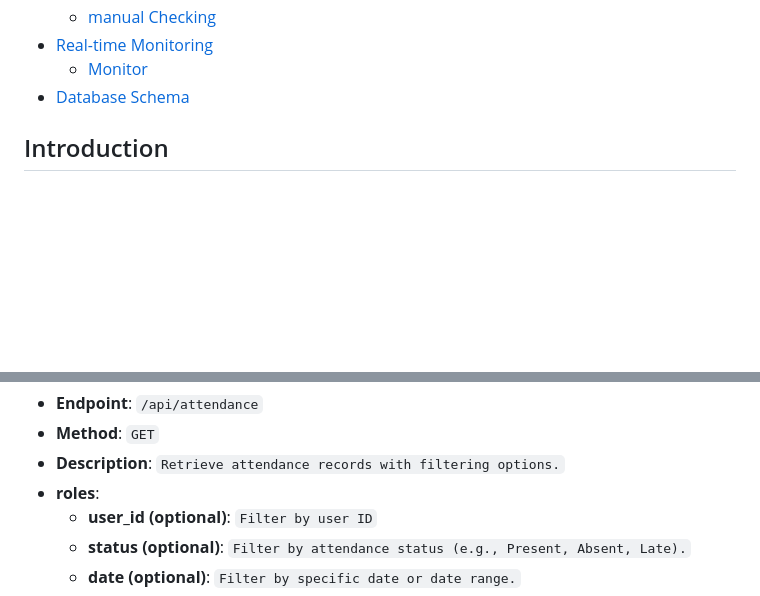
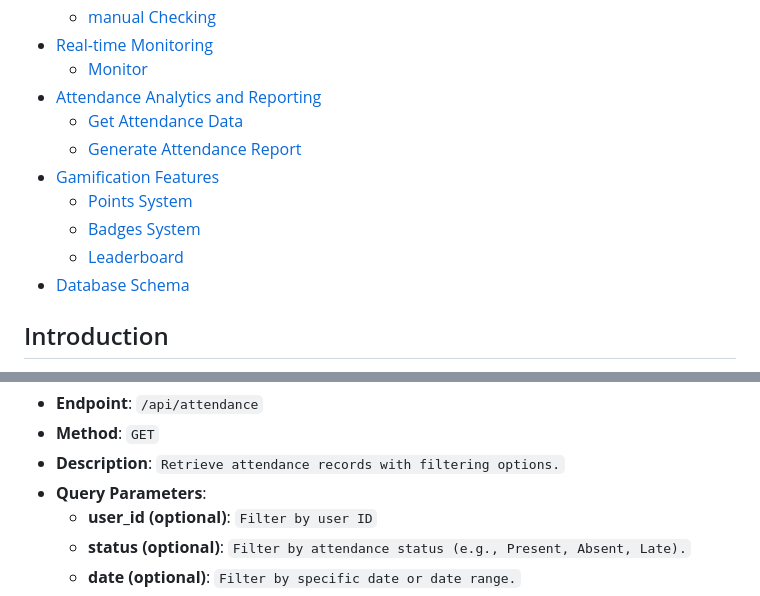
Before and after one commit to ThabangLenonyana/attendify, a Markdown page: backend_document.md, 2 parts joined by grey strips. GitHub-like rendering; blank space fills up the shorter version.

```diff
--- a/backend_document.md
+++ b/backend_document.md
@@ -14,6 +14,13 @@
   - [manual Checking](#manual-checking)
 - [Real-time Monitoring](#real-time-monitoring-by-teachers)
   - [Monitor](#monitor)
+- [Attendance Analytics and Reporting](#Attendance-Analytics-and-Reporting)
+  - [Get Attendance Data](#Get-Attendance-Data)
+  - [Generate Attendance Report](#Generate-Attendance-Report)
+- [Gamification Features](#Gamification-Features)
+  - [Points System](#Points-System)
+  - [Badges System](#Badges-System)
+  - [Leaderboard](#Leaderboard)
 - [Database Schema](#database-schema)
 
 
@@ -146,7 +153,7 @@ Attendify is a comprehensive web attendance system designed specifically for FMT
   - **Endpoint**: `/api/attendance`
   - **Method**: `GET`
   - **Description**: `Retrieve attendance records with filtering options.`
-  - **roles**:
+  - **Query Parameters**:
       - **user_id (optional)**: `Filter by user ID`
       - **status (optional)**: `Filter by attendance status (e.g., Present, Absent, Late).`
       - **date (optional)**:  `Filter by specific date or date range.`
```
Also changed, not shown: other parts of backend_document.md (+48 -0 lines).
